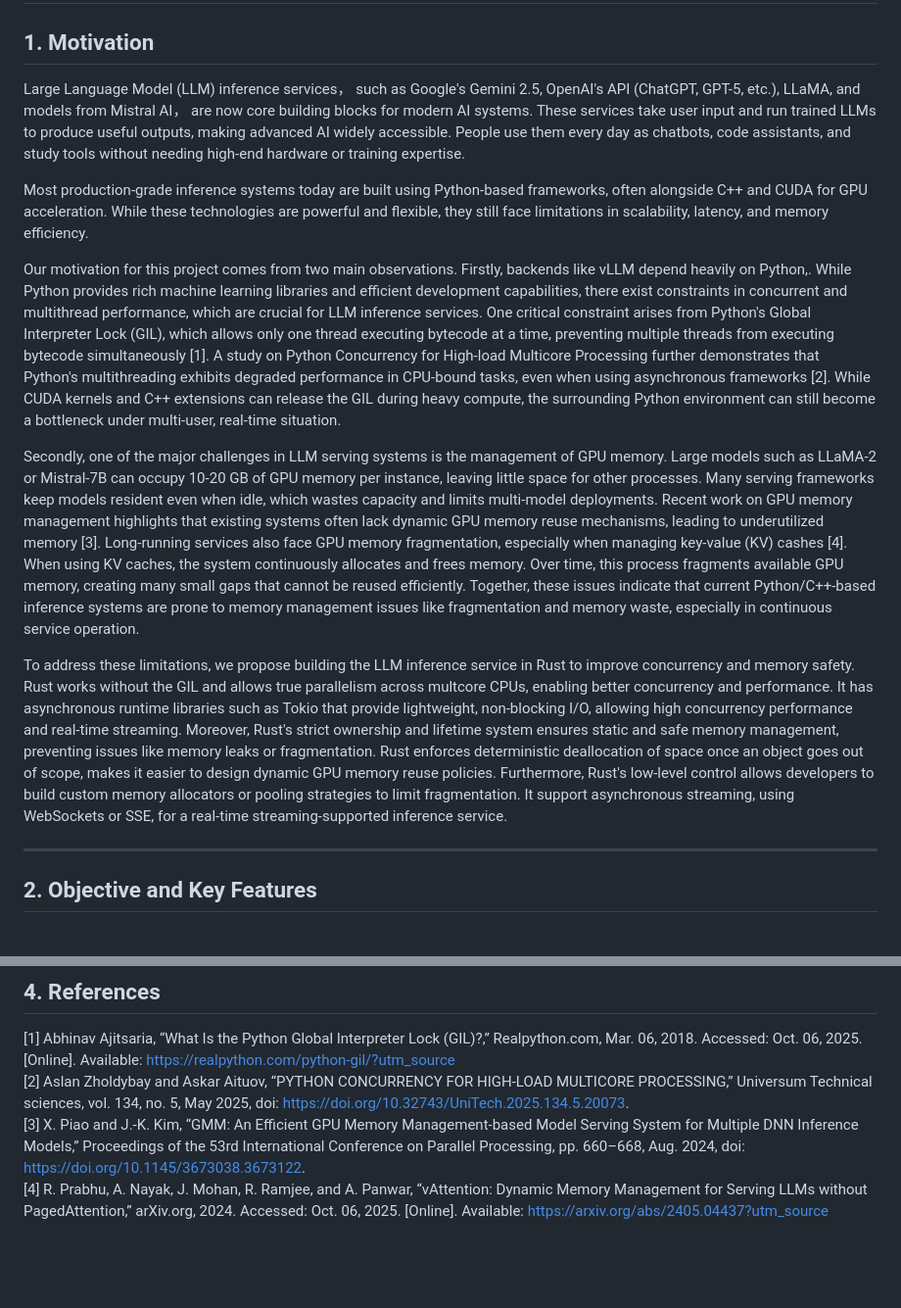
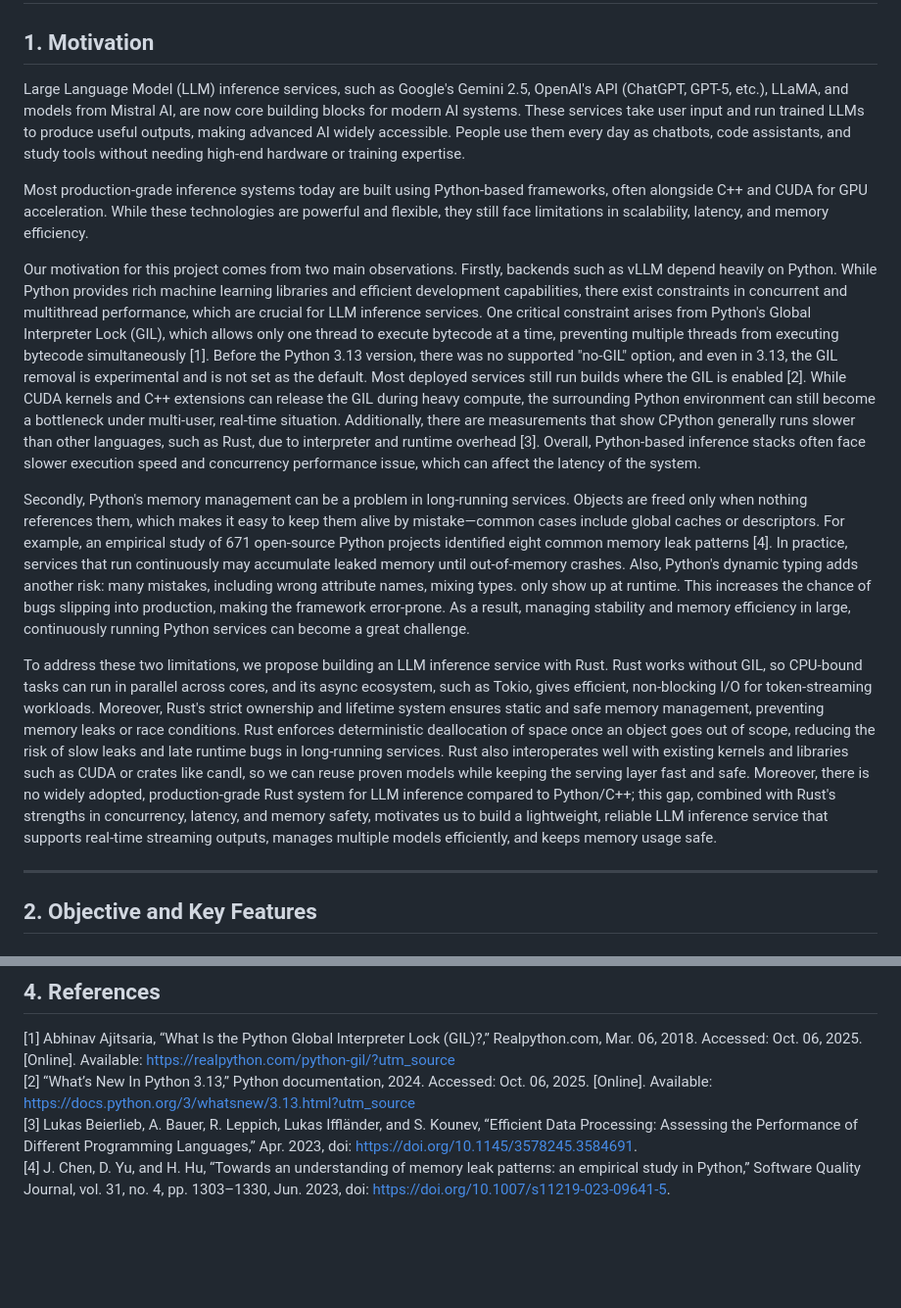
Before and after one commit to yuchen12345/ECE1724-Large-Language-Model-Inference-Service, a Markdown page: README.md, 2 parts joined by grey strips. Shown: that part at 98% size. GitHub-like rendering.

Commit message:
Update README.md: refine motivation

```diff
--- a/README.md
+++ b/README.md
@@ -1,16 +1,16 @@
 # ECE1779-Large-Language-Model-Inference-Service
 # Project Proposal
 ## 1. Motivation
-Large Language Model (LLM) inference services， such as Google's Gemini 2.5, OpenAI's API (ChatGPT, GPT-5, etc.), LLaMA, and models from Mistral AI， are now core building blocks for modern AI systems. These services  take user input and run trained LLMs to produce useful outputs, making advanced AI widely accessible. People use them every day as chatbots, code assistants, and study tools without needing high-end hardware or training expertise.
+Large Language Model (LLM) inference services, such as Google's Gemini 2.5, OpenAI's API (ChatGPT, GPT-5, etc.), LLaMA, and models from Mistral AI, are now core building blocks for modern AI systems. These services take user input and run trained LLMs to produce useful outputs, making advanced AI widely accessible. People use them every day as chatbots, code assistants, and study tools without needing high-end hardware or training expertise.
 
 Most production-grade inference systems today are built using Python-based frameworks, often alongside C++ and CUDA for GPU acceleration. While these technologies are powerful and flexible, they still face limitations in scalability, latency, and memory efficiency.
 
-Our motivation for this project comes from two main observations. Firstly, backends like vLLM depend heavily on Python,. While Python provides rich machine learning libraries and efficient development capabilities, there exist constraints in concurrent and multithread performance, which are crucial for LLM inference services. One critical constraint arises from Python's Global Interpreter Lock (GIL), which allows only one thread executing bytecode at a time, preventing multiple threads from executing bytecode simultaneously [1]. A study on Python Concurrency for High-load Multicore Processing further demonstrates that Python's multithreading exhibits degraded performance in CPU-bound tasks, even when using asynchronous frameworks [2]. While CUDA kernels and C++ extensions can release the GIL during heavy compute, the surrounding Python environment can still become a bottleneck under multi-user, real-time situation.
+Our motivation for this project comes from two main observations. Firstly, backends such as vLLM depend heavily on Python. While Python provides rich machine learning libraries and efficient development capabilities, there exist constraints in concurrent and multithread performance, which are crucial for LLM inference services. One critical constraint arises from Python's Global Interpreter Lock (GIL), which allows only one thread to execute bytecode at a time, preventing multiple threads from executing bytecode simultaneously [1]. Before the Python 3.13 version, there was no supported "no-GIL" option, and even in 3.13, the GIL removal is experimental and is not set as the default. Most deployed services still run builds where the GIL is enabled [2]. While CUDA kernels and C++ extensions can release the GIL during heavy compute, the surrounding Python environment can still become a bottleneck under multi-user, real-time situation. Additionally, there are measurements that show CPython generally runs slower than other languages, such as Rust, due to interpreter and runtime overhead [3]. Overall, Python-based inference stacks often face slower execution speed and concurrency performance issue, which can affect the latency of the system.
 
-Secondly, one of the major challenges in LLM serving systems is the management of GPU memory. Large models such as LLaMA-2 or Mistral-7B can occupy 10-20 GB of GPU memory per instance, leaving little space for other processes. Many serving frameworks keep models resident even when idle, which wastes capacity and limits multi-model deployments. Recent work on GPU memory management highlights that existing systems often lack dynamic GPU memory reuse mechanisms, leading to underutilized memory [3]. Long-running services also face GPU memory fragmentation, especially when managing key-value (KV) cashes [4]. When using KV caches, the system continuously allocates and frees memory. Over time, this process fragments available GPU memory, creating many small gaps that cannot be reused efficiently. Together, these issues indicate that current Python/C++-based inference systems are prone to memory management issues like fragmentation and memory waste, especially in continuous service operation.
+Secondly, Python's memory management can be a problem in long-running services. Objects are freed only when nothing references them, which makes it easy to keep them alive by mistake—common cases include global caches or descriptors. For example, an empirical study of 671 open-source Python projects identified eight common memory leak patterns [4]. In practice, services that run continuously may accumulate leaked memory until out-of-memory crashes. Also, Python's dynamic typing adds another risk: many mistakes, including wrong attribute names, mixing types. only show up at runtime. This increases the chance of bugs slipping into production, making the framework error-prone. As a result, managing stability and memory efficiency in large, continuously running Python services can become a great challenge.
 
-To address these limitations, we propose building the LLM inference service in Rust to improve concurrency and memory safety. Rust works without the GIL and allows true parallelism across multcore CPUs, enabling better concurrency and performance. It has asynchronous runtime libraries such as Tokio that provide lightweight, non-blocking I/O, allowing high concurrency performance and real-time streaming. Moreover, Rust's strict ownership and lifetime system ensures static and safe memory management, preventing issues like memory leaks or fragmentation. Rust enforces deterministic deallocation of space once an object goes out of scope, makes it easier to design dynamic GPU memory reuse policies. Furthermore, Rust's low-level control allows developers to build custom memory allocators or pooling strategies to limit fragmentation. It support asynchronous streaming, using WebSockets or SSE, for a real-time streaming-supported inference service.
 
+To address these two limitations, we propose building an LLM inference service with Rust. Rust works without GIL, so CPU-bound tasks can run in parallel across cores, and its async ecosystem, such as Tokio, gives efficient, non-blocking I/O for token-streaming workloads. Moreover, Rust's strict ownership and lifetime system ensures static and safe memory management, preventing memory leaks or race conditions. Rust enforces deterministic deallocation of space once an object goes out of scope, reducing the risk of slow leaks and late runtime bugs in long-running services. Rust also interoperates well with existing kernels and libraries such as CUDA or crates like candl, so we can reuse proven models while keeping the serving layer fast and safe. Moreover, there is no widely adopted, production-grade Rust system for LLM inference compared to Python/C++; this gap, combined with Rust's strengths in concurrency, latency, and memory safety, motivates us to build a lightweight, reliable LLM inference service that supports real-time streaming outputs, manages multiple models efficiently, and keeps memory usage safe.
 
 ---
 
@@ -26,9 +26,11 @@ To address these limitations, we propose building the LLM inference service in R
 
 ## 4. References
 [1] Abhinav Ajitsaria, “What Is the Python Global Interpreter Lock (GIL)?,” Realpython.com, Mar. 06, 2018. Accessed: Oct. 06, 2025. [Online]. Available: https://realpython.com/python-gil/?utm_source
-[2] Aslan Zholdybay and Askar Aituov, “PYTHON CONCURRENCY FOR HIGH-LOAD MULTICORE PROCESSING,” Universum Technical sciences, vol. 134, no. 5, May 2025, doi: https://doi.org/10.32743/UniTech.2025.134.5.20073.
-[3] X. Piao and J.-K. Kim, “GMM: An Efficient GPU Memory Management-based Model Serving System for Multiple DNN Inference Models,” Proceedings of the 53rd International Conference on Parallel Processing, pp. 660–668, Aug. 2024, doi: https://doi.org/10.1145/3673038.3673122.
-[4] R. Prabhu, A. Nayak, J. Mohan, R. Ramjee, and A. Panwar, “vAttention: Dynamic Memory Management for Serving LLMs without PagedAttention,” arXiv.org, 2024. Accessed: Oct. 06, 2025. [Online]. Available: https://arxiv.org/abs/2405.04437?utm_source
+[2] “What’s New In Python 3.13,” Python documentation, 2024. Accessed: Oct. 06, 2025. [Online]. Available: https://docs.python.org/3/whatsnew/3.13.html?utm_source
+[3] Lukas Beierlieb, A. Bauer, R. Leppich, Lukas Iffländer, and S. Kounev, “Efficient Data Processing: Assessing the Performance of Different Programming Languages,” Apr. 2023, doi: https://doi.org/10.1145/3578245.3584691.
+[4] J. Chen, D. Yu, and H. Hu, “Towards an understanding of memory leak patterns: an empirical study in Python,” Software Quality Journal, vol. 31, no. 4, pp. 1303–1330, Jun. 2023, doi: https://doi.org/10.1007/s11219-023-09641-5.
+‌
+‌
 ‌
 ‌
 
```
